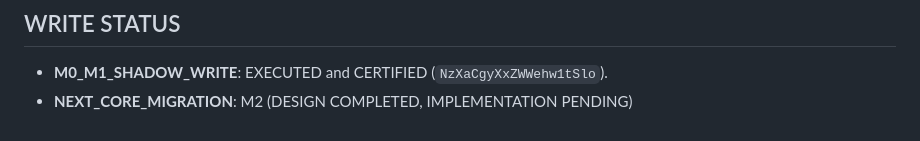
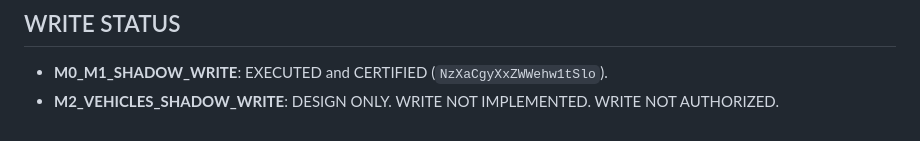
Before and after one commit to Diego-Stack-ai/LogiDesk, a Markdown page: CORE_V1_MIGRATION_PLAN.md, the part around the change. Rendered like a GitHub page.

Commit message:
docs: design M2 vehicle shadow write

```diff
--- a/CORE_V1_MIGRATION_PLAN.md
+++ b/CORE_V1_MIGRATION_PLAN.md
@@ -67,4 +67,4 @@ Necessario un meccanismo (collection o JSON offline) per tenere traccia del mapp
 
 ## WRITE STATUS
 - **M0_M1_SHADOW_WRITE**: EXECUTED and CERTIFIED (`NzXaCgyXxZWWehw1tSlo`).
-- **NEXT_CORE_MIGRATION**: M2 (DESIGN COMPLETED, IMPLEMENTATION PENDING)
+- **M2_VEHICLES_SHADOW_WRITE**: DESIGN ONLY. WRITE NOT IMPLEMENTED. WRITE NOT AUTHORIZED.
```
Also changed, not shown: FIRESTORE_TARGET_SCHEMA.md (+2 -1 lines), M2_VEHICLES_SHADOW_WRITE_SPEC.md (added, +90 -0 lines).
